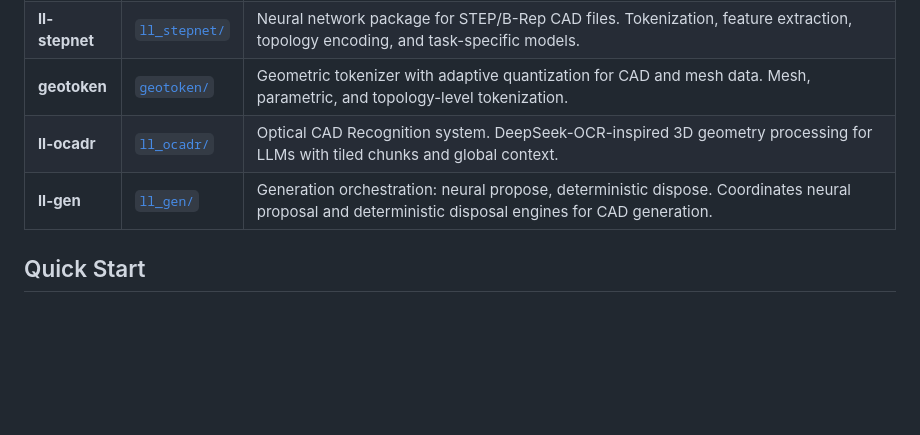
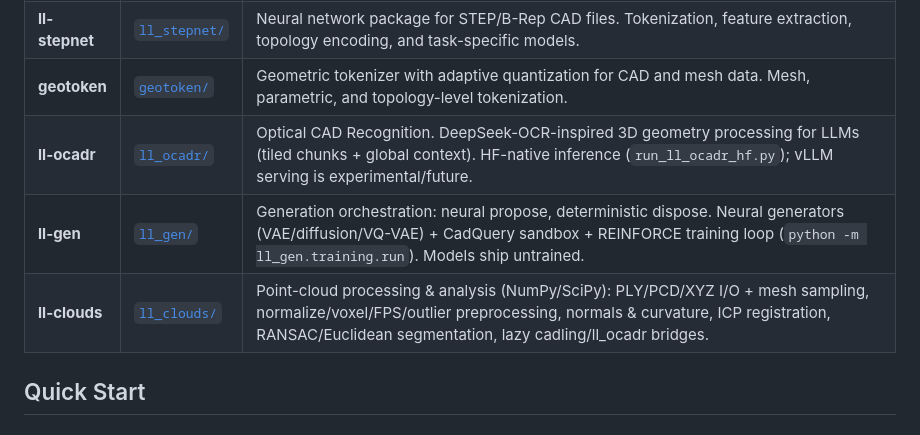
Before and after one commit to LatticeLabsAI/ll_toolkit, a Markdown page: README.md, the part around the change. Drawn GitHub-style; blank space fills up the shorter version.

```diff
--- a/README.md
+++ b/README.md
@@ -9,8 +9,9 @@ A monorepo of Python packages for CAD document processing, neural networks for 3
 | **cadling** | [`cadling/`](cadling/) | CAD document processing toolkit (docling-inspired). Multi-format parsing (STEP, STL, BRep, IGES), topology analysis, RAG-ready chunking, and synthetic data generation. |
 | **ll-stepnet** | [`ll_stepnet/`](ll_stepnet/) | Neural network package for STEP/B-Rep CAD files. Tokenization, feature extraction, topology encoding, and task-specific models. |
 | **geotoken** | [`geotoken/`](geotoken/) | Geometric tokenizer with adaptive quantization for CAD and mesh data. Mesh, parametric, and topology-level tokenization. |
-| **ll-ocadr** | [`ll_ocadr/`](ll_ocadr/) | Optical CAD Recognition system. DeepSeek-OCR-inspired 3D geometry processing for LLMs with tiled chunks and global context. |
-| **ll-gen** | [`ll_gen/`](ll_gen/) | Generation orchestration: neural propose, deterministic dispose. Coordinates neural proposal and deterministic disposal engines for CAD generation. |
+| **ll-ocadr** | [`ll_ocadr/`](ll_ocadr/) | Optical CAD Recognition. DeepSeek-OCR-inspired 3D geometry processing for LLMs (tiled chunks + global context). HF-native inference (`run_ll_ocadr_hf.py`); vLLM serving is experimental/future. |
+| **ll-gen** | [`ll_gen/`](ll_gen/) | Generation orchestration: neural propose, deterministic dispose. Neural generators (VAE/diffusion/VQ-VAE) + CadQuery sandbox + REINFORCE training loop (`python -m ll_gen.training.run`). Models ship untrained. |
+| **ll-clouds** | [`ll_clouds/`](ll_clouds/) | Point-cloud processing & analysis (NumPy/SciPy): PLY/PCD/XYZ I/O + mesh sampling, normalize/voxel/FPS/outlier preprocessing, normals & curvature, ICP registration, RANSAC/Euclidean segmentation, lazy cadling/ll_ocadr bridges. |
 
 ## Quick Start
 
```
Also changed, not shown: STATUS.md (+34 -6 lines), docs/specs/SPEC-1-ll-gen-ocadr-clouds-completion.md (+6 -6 lines).
